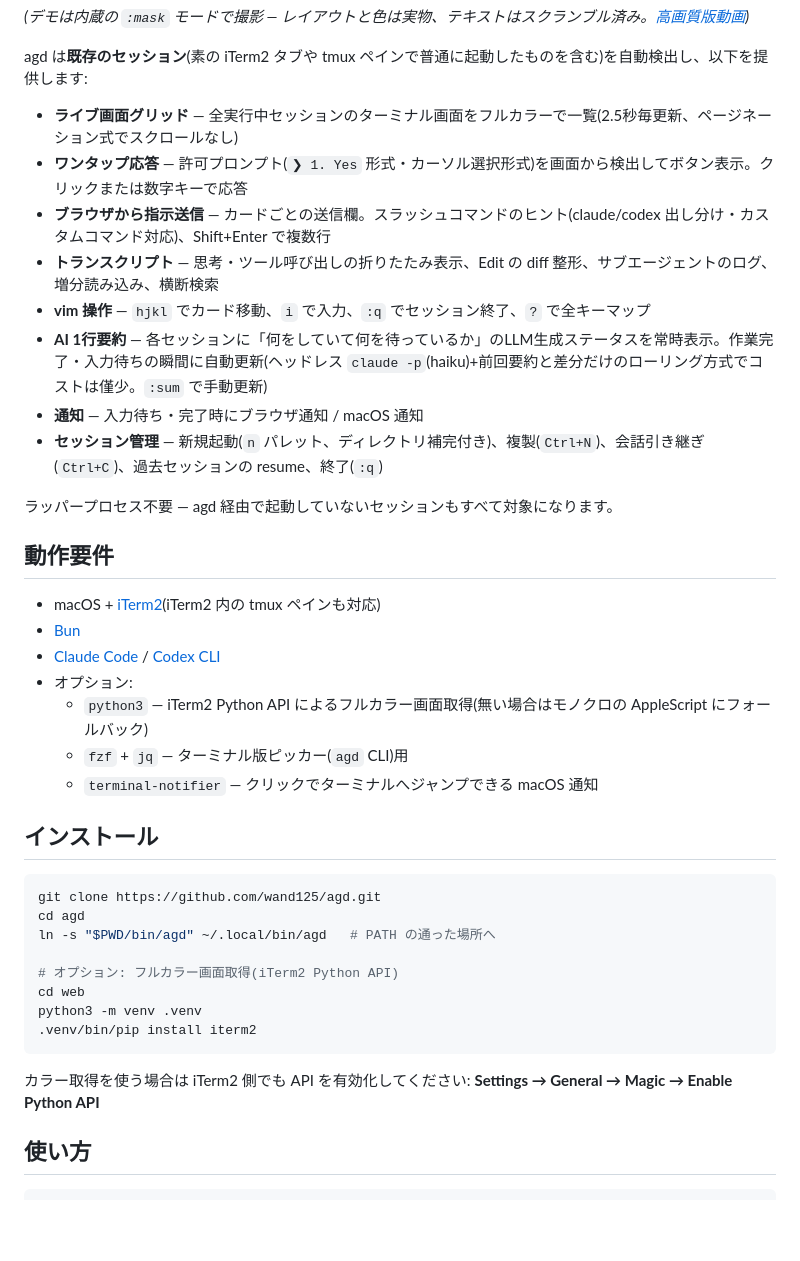
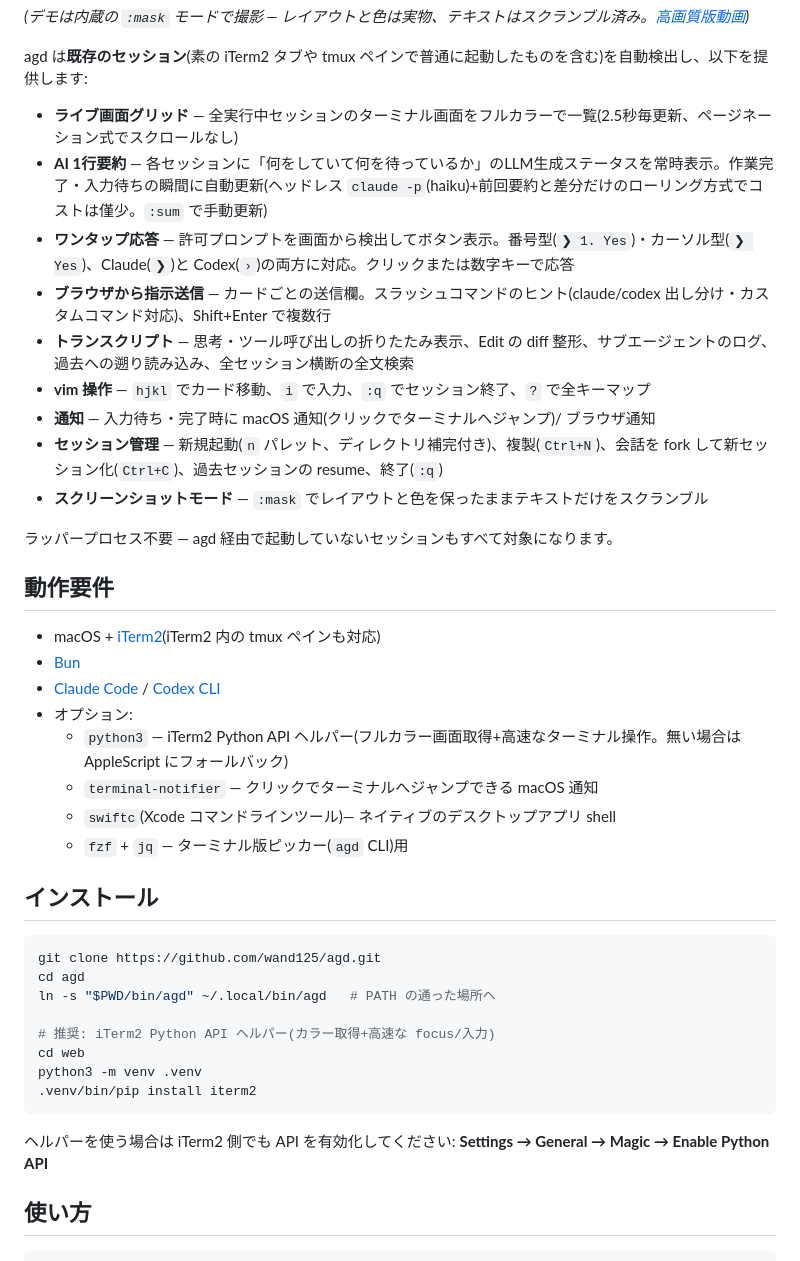
Before and after one commit to wand125/agd, a Markdown page: README.ja.md, the part around one of its changes. Drawn GitHub-style; blank space fills up the shorter version.

````diff
--- a/README.ja.md
+++ b/README.ja.md
@@ -11,13 +11,14 @@ macOS 上で多数の **Claude Code** / **Codex CLI** セッションを並列
 agd は**既存のセッション**(素の iTerm2 タブや tmux ペインで普通に起動したものを含む)を自動検出し、以下を提供します:
 
 - **ライブ画面グリッド** — 全実行中セッションのターミナル画面をフルカラーで一覧(2.5秒毎更新、ページネーション式でスクロールなし)
-- **ワンタップ応答** — 許可プロンプト(`❯ 1. Yes` 形式・カーソル選択形式)を画面から検出してボタン表示。クリックまたは数字キーで応答
+- **AI 1行要約** — 各セッションに「何をしていて何を待っているか」のLLM生成ステータスを常時表示。作業完了・入力待ちの瞬間に自動更新(ヘッドレス `claude -p`(haiku)+前回要約と差分だけのローリング方式でコストは僅少。`:sum` で手動更新)
+- **ワンタップ応答** — 許可プロンプトを画面から検出してボタン表示。番号型(`❯ 1. Yes`)・カーソル型(`❯ Yes`)、Claude(`❯`)と Codex(`›`)の両方に対応。クリックまたは数字キーで応答
 - **ブラウザから指示送信** — カードごとの送信欄。スラッシュコマンドのヒント(claude/codex 出し分け・カスタムコマンド対応)、Shift+Enter で複数行
-- **トランスクリプト** — 思考・ツール呼び出しの折りたたみ表示、Edit の diff 整形、サブエージェントのログ、増分読み込み、横断検索
+- **トランスクリプト** — 思考・ツール呼び出しの折りたたみ表示、Edit の diff 整形、サブエージェントのログ、過去への遡り読み込み、全セッション横断の全文検索
 - **vim 操作** — `hjkl` でカード移動、`i` で入力、`:q` でセッション終了、`?` で全キーマップ
-- **AI 1行要約** — 各セッションに「何をしていて何を待っているか」のLLM生成ステータスを常時表示。作業完了・入力待ちの瞬間に自動更新(ヘッドレス `claude -p`(haiku)+前回要約と差分だけのローリング方式でコストは僅少。`:sum` で手動更新)
-- **通知** — 入力待ち・完了時にブラウザ通知 / macOS 通知
-- **セッション管理** — 新規起動(`n` パレット、ディレクトリ補完付き)、複製(`Ctrl+N`)、会話引き継ぎ(`Ctrl+C`)、過去セッションの resume、終了(`:q`)
+- **通知** — 入力待ち・完了時に macOS 通知(クリックでターミナルへジャンプ)/ ブラウザ通知
+- **セッション管理** — 新規起動(`n` パレット、ディレクトリ補完付き)、複製(`Ctrl+N`)、会話を fork して新セッション化(`Ctrl+C`)、過去セッションの resume、終了(`:q`)
+- **スクリーンショットモード** — `:mask` でレイアウトと色を保ったままテキストだけをスクランブル
 
 ラッパープロセス不要 — agd 経由で起動していないセッションもすべて対象になります。
 
@@ -27,9 +28,10 @@ agd は**既存のセッション**(素の iTerm2 タブや tmux ペインで普
 - [Bun](https://bun.sh)
 - [Claude Code](https://claude.com/claude-code) / [Codex CLI](https://developers.openai.com/codex/cli)
 - オプション:
-  - `python3` — iTerm2 Python API によるフルカラー画面取得(無い場合はモノクロの AppleScript にフォールバック)
+  - `python3` — iTerm2 Python API ヘルパー(フルカラー画面取得+高速なターミナル操作。無い場合は AppleScript にフォールバック)
+  - `terminal-notifier` — クリックでターミナルへジャンプできる macOS 通知
+  - `swiftc`(Xcode コマンドラインツール)— ネイティブのデスクトップアプリ shell
   - `fzf` + `jq` — ターミナル版ピッカー(`agd` CLI)用
-  - `terminal-notifier` — クリックでターミナルへジャンプできる macOS 通知
 
 ## インストール
 
@@ -38,13 +40,13 @@ git clone https://github.com/wand125/agd.git
 cd agd
 ln -s "$PWD/bin/agd" ~/.local/bin/agd   # PATH の通った場所へ
 
-# オプション: フルカラー画面取得(iTerm2 Python API)
+# 推奨: iTerm2 Python API ヘルパー(カラー取得+高速な focus/入力)
 cd web
 python3 -m venv .venv
 .venv/bin/pip install iterm2
 ```
 
-カラー取得を使う場合は iTerm2 側でも API を有効化してください: **Settings → General → Magic → Enable Python API**
+ヘルパーを使う場合は iTerm2 側でも API を有効化してください: **Settings → General → Magic → Enable Python API**
 
 ## 使い方
 
````
Also changed, not shown: other parts of README.ja.md (+21 -9 lines), README.md (+33 -18 lines).
